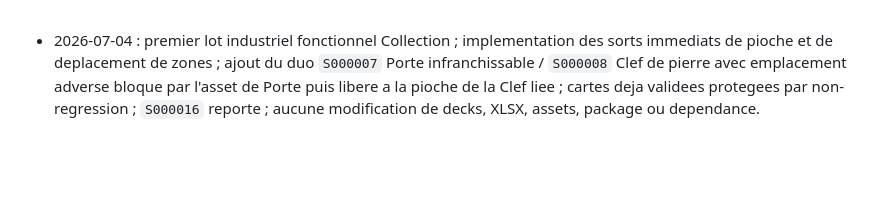
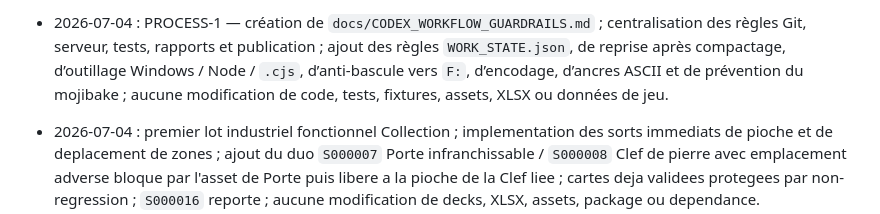
Before and after one commit to Nortander/mythes-deloron-game, a Markdown page: docs/CHANGELOG_CODEX.md, the part around the change. GitHub-like rendering; blank space fills up the shorter version.

Commit message:
docs: add Cody workflow guardrails

```diff
--- a/docs/CHANGELOG_CODEX.md
+++ b/docs/CHANGELOG_CODEX.md
@@ -1,3 +1,4 @@
+- 2026-07-04 : PROCESS-1 — création de `docs/CODEX_WORKFLOW_GUARDRAILS.md` ; centralisation des règles Git, serveur, tests, rapports et publication ; ajout des règles `WORK_STATE.json`, de reprise après compactage, d’outillage Windows / Node / `.cjs`, d’anti-bascule vers `F:`, d’encodage, d’ancres ASCII et de prévention du mojibake ; aucune modification de code, tests, fixtures, assets, XLSX ou données de jeu.
 - 2026-07-04 : premier lot industriel fonctionnel Collection ; implementation des sorts immediats de pioche et de deplacement de zones ; ajout du duo `S000007` Porte infranchissable / `S000008` Clef de pierre avec emplacement adverse bloque par l'asset de Porte puis libere a la pioche de la Clef liee ; cartes deja validees protegees par non-regression ; `S000016` reporte ; aucune modification de decks, XLSX, assets, package ou dependance.
 - 2026-07-03 : compteur Collection redefini sur les cartes obtenables ; avatars exclus de la progression ; cartes `maximumOwned = 0` exclues de la progression ; ajout de `NON OBTENABLES` dans la section POSSESSION avec quatre filtres mutuellement exclusifs ; neuf cartes non obtenables consultables, dont les formes de Gor ; aucune composition de deck ni capacite fonctionnelle ajoutee.
 - 2026-06-30 : ajout de scénarios de coût vérifiables pour Hokhan et Uram ; affichage des réserves dans les seuls scénarios techniques ; simplification des messages publics de ressources insuffisantes ; conservation des diagnostics détaillés pour les tests.
```
Also changed, not shown: docs/CODEX_WORKFLOW_GUARDRAILS.md (added, +361 -0 lines).
